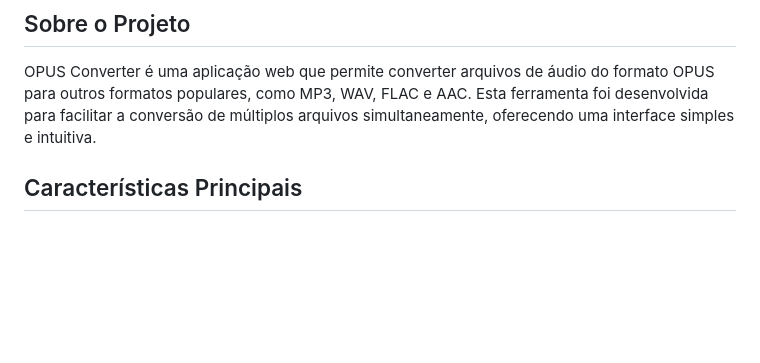
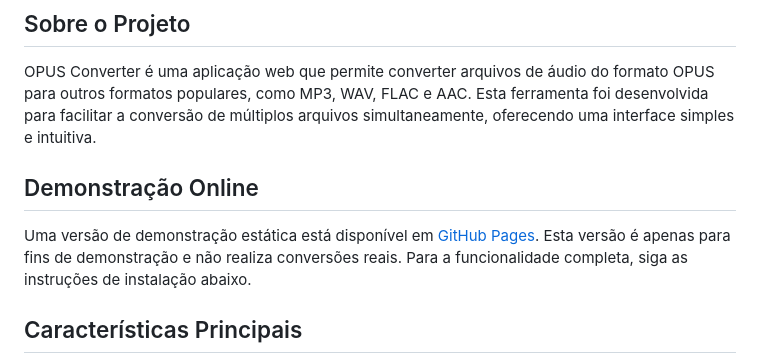
Before and after one commit to AIExxplorer/OPUS_Converter, a Markdown page: README.md, the part around the change. Rendered like a GitHub page; blank space fills up the shorter version.

Commit message:
feat: update README.md

```diff
--- a/README.md
+++ b/README.md
@@ -3,6 +3,10 @@
 ## Sobre o Projeto
 
 OPUS Converter é uma aplicação web que permite converter arquivos de áudio do formato OPUS para outros formatos populares, como MP3, WAV, FLAC e AAC. Esta ferramenta foi desenvolvida para facilitar a conversão de múltiplos arquivos simultaneamente, oferecendo uma interface simples e intuitiva.
+
+## Demonstração Online
+
+Uma versão de demonstração estática está disponível em [GitHub Pages](https://aiexxplererr.github.io/opus-converter/). Esta versão é apenas para fins de demonstração e não realiza conversões reais. Para a funcionalidade completa, siga as instruções de instalação abaixo.
 
 ## Características Principais
 
```
Also changed, not shown: docs/README.md (added, +37 -0 lines).
